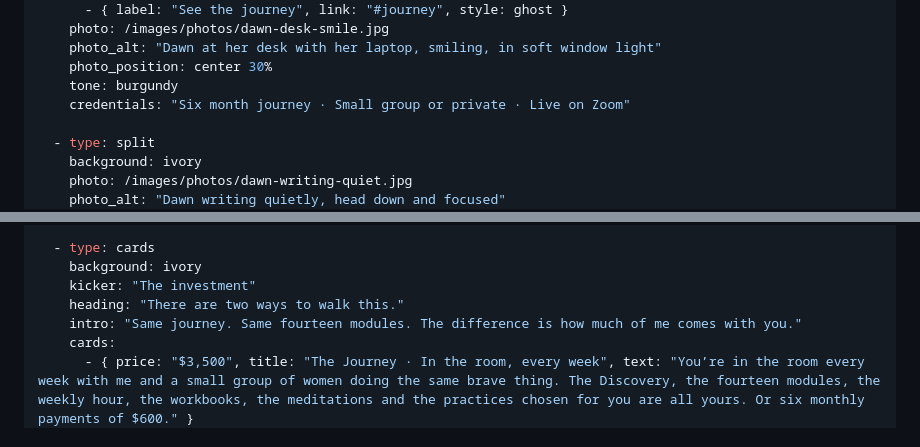
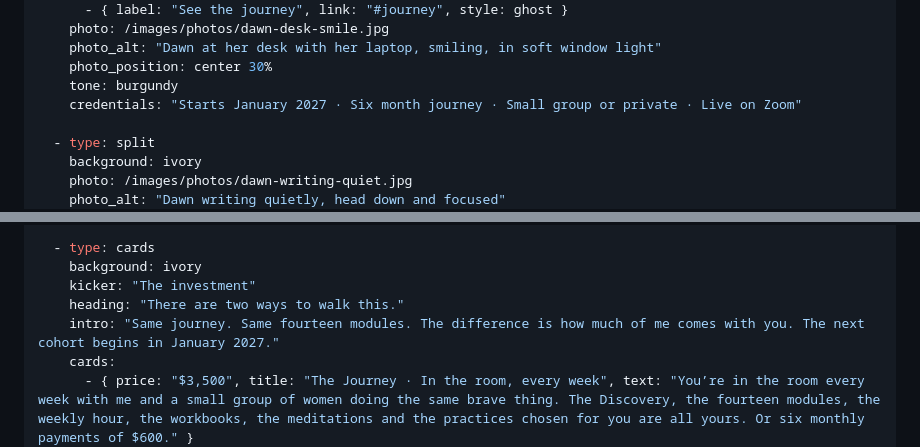
Before and after one commit to DawnEdwardsJ/DEJWebsite, a Markdown page: src/pages/chaos-to-calm.md, 2 parts joined by grey strips. Drawn GitHub-style.

Commit message:
Chaos to Calm: next cohort starts January 2027
Shown in the hero line and with the two ways to walk it.

Co-Authored-By: Claude Opus 5.5 <noreply@anthropic.com>
Claude-Session: https://claude.ai/code/session_01FWfCRoWeK9so3LDi1L9jqN

```diff
--- a/src/pages/chaos-to-calm.md
+++ b/src/pages/chaos-to-calm.md
@@ -13,7 +13,7 @@ sections:
     photo_alt: "Dawn at her desk with her laptop, smiling, in soft window light"
     photo_position: center 30%
     tone: burgundy
-    credentials: "Six month journey · Small group or private · Live on Zoom"
+    credentials: "Starts January 2027 · Six month journey · Small group or private · Live on Zoom"
 
   - type: split
     background: ivory
@@ -58,7 +58,7 @@ sections:
     background: ivory
     kicker: "The investment"
     heading: "There are two ways to walk this."
-    intro: "Same journey. Same fourteen modules. The difference is how much of me comes with you."
+    intro: "Same journey. Same fourteen modules. The difference is how much of me comes with you. The next cohort begins in January 2027."
     cards:
       - { price: "$3,500", title: "The Journey · In the room, every week", text: "You’re in the room every week with me and a small group of women doing the same brave thing. The Discovery, the fourteen modules, the weekly hour, the workbooks, the meditations and the practices chosen for you are all yours. Or six monthly payments of $600." }
       - { price: "$5,995", title: "Ascension · The group, plus me", text: "Everything in The Journey, plus twelve private hours with me across the journey, your expanded Soul Blueprint and report, Voxer access Monday to Thursday, and a pace set by you rather than the room. Founding rate, six places. Or six monthly payments of $1,050." }
```
